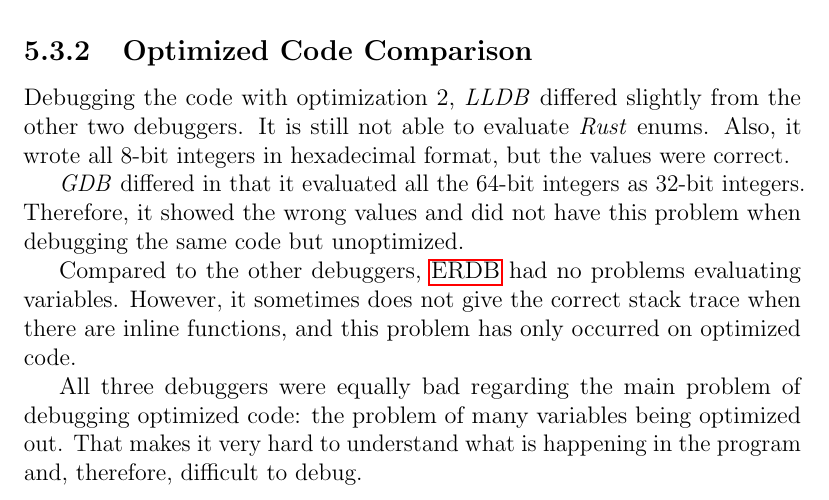
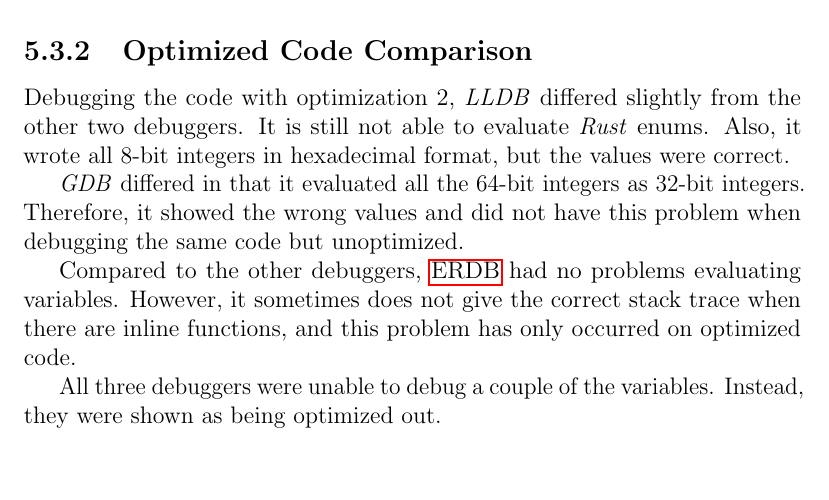
Before and after one commit to Blinningjr/master-thesis, a LaTeX thesis (thesis.tex, which reads sections/evaluation.tex): part of page 43 of 52, cut so that both start at the same text, the shorter picture padded with empty space. Compiled offline with pdfLaTeX.

Commit message:
Updated the evaluation section

```diff
--- a/sections/evaluation.tex
+++ b/sections/evaluation.tex
@@ -101,5 +101,5 @@
 However, it sometimes does not give the correct stack trace when there are inline functions, and this problem has only occurred on optimized code.
 
 
-All three debuggers were equally bad regarding the main problem of debugging optimized code: the problem of many variables being optimized out.
-That makes it very hard to understand what is happening in the program and, therefore, difficult to debug.
+All three debuggers were unable to debug a couple of the variables.
+Instead, they were shown as being optimized out.
```
Also changed, not shown: thesis.pdf.
